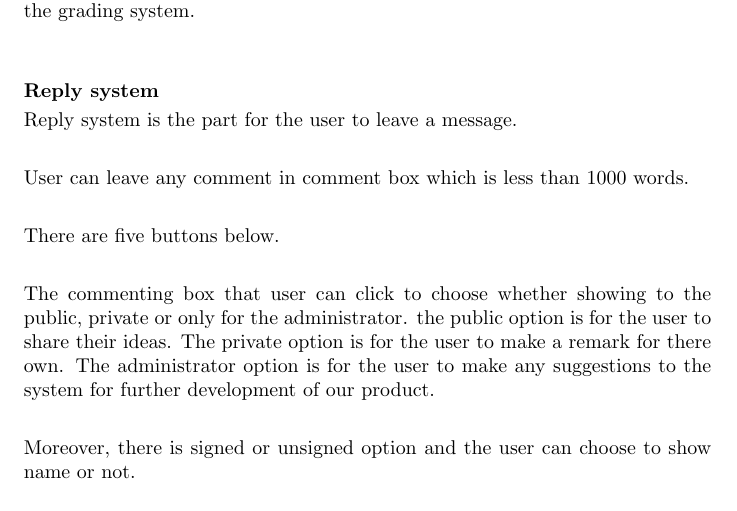
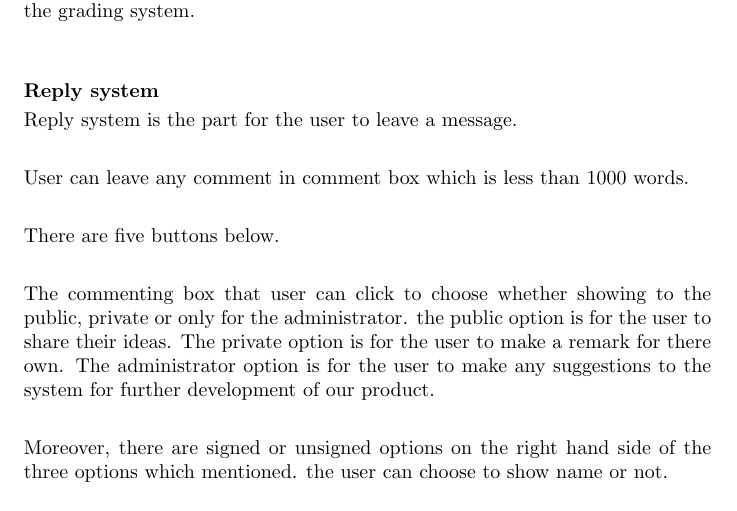
Before and after one commit to yuchitoto/CSCI3100-Project, a LaTeX book (CSCI3100_Documentation.tex, which reads Doc/Commenting system.tex): part of page 10 of 12, cut so that both start at the same text. Compiled offline with pdfLaTeX.

Commit message:
Update Commenting system.tex

```diff
--- a/Doc/Commenting system.tex
+++ b/Doc/Commenting system.tex
@@ -28,7 +28,7 @@ There are five buttons below.\par~
 
 The commenting box that user can click to choose whether showing to the public, private or only for the administrator. the public option is for the user to share their ideas. The private option is for the user to make a remark for there own. The administrator option is for the user to make any suggestions to the system for further development of our product.\par~
 
-Moreover, there is signed or unsigned option and the user can choose to show name or not.
+Moreover, there are signed or unsigned options on the right hand side of the three options which mentioned. the user can choose to show name or not.
 
 \includegraphics[scale=0.5]{Doc/Graphics/sdfg}
 
```
